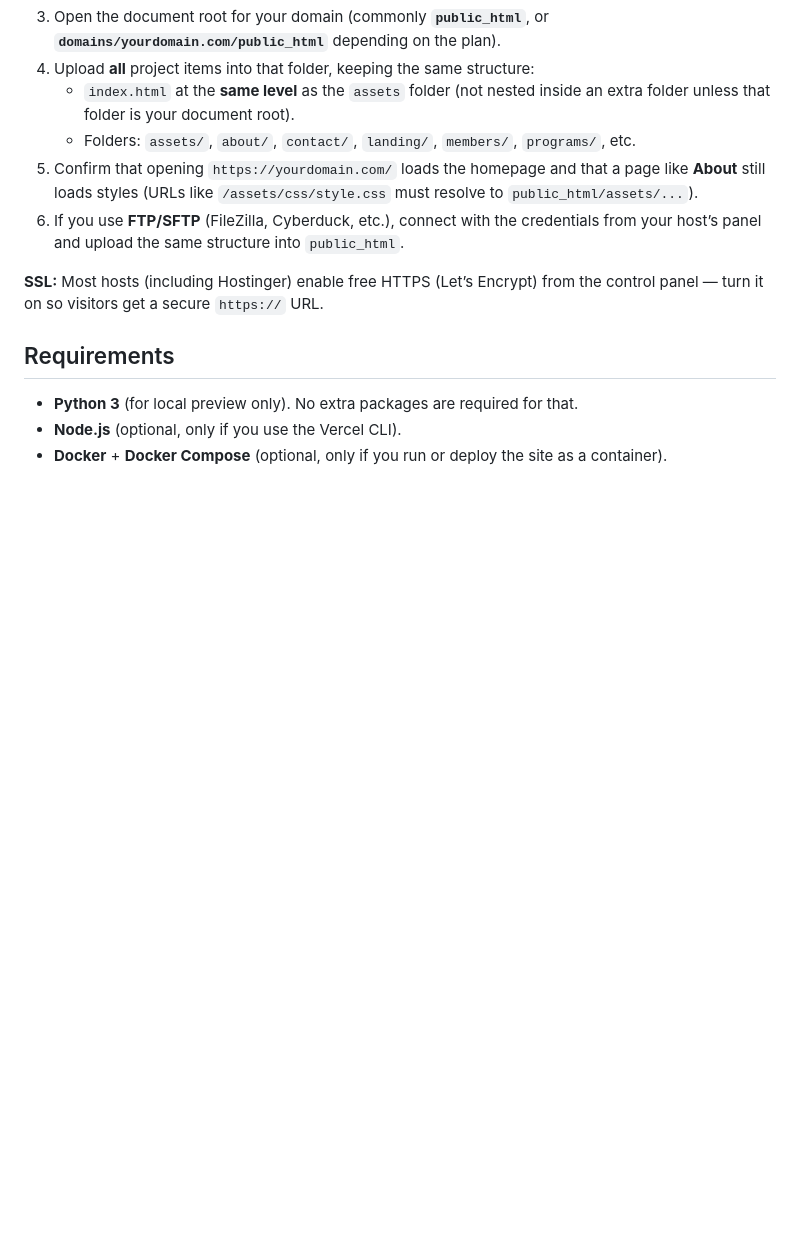
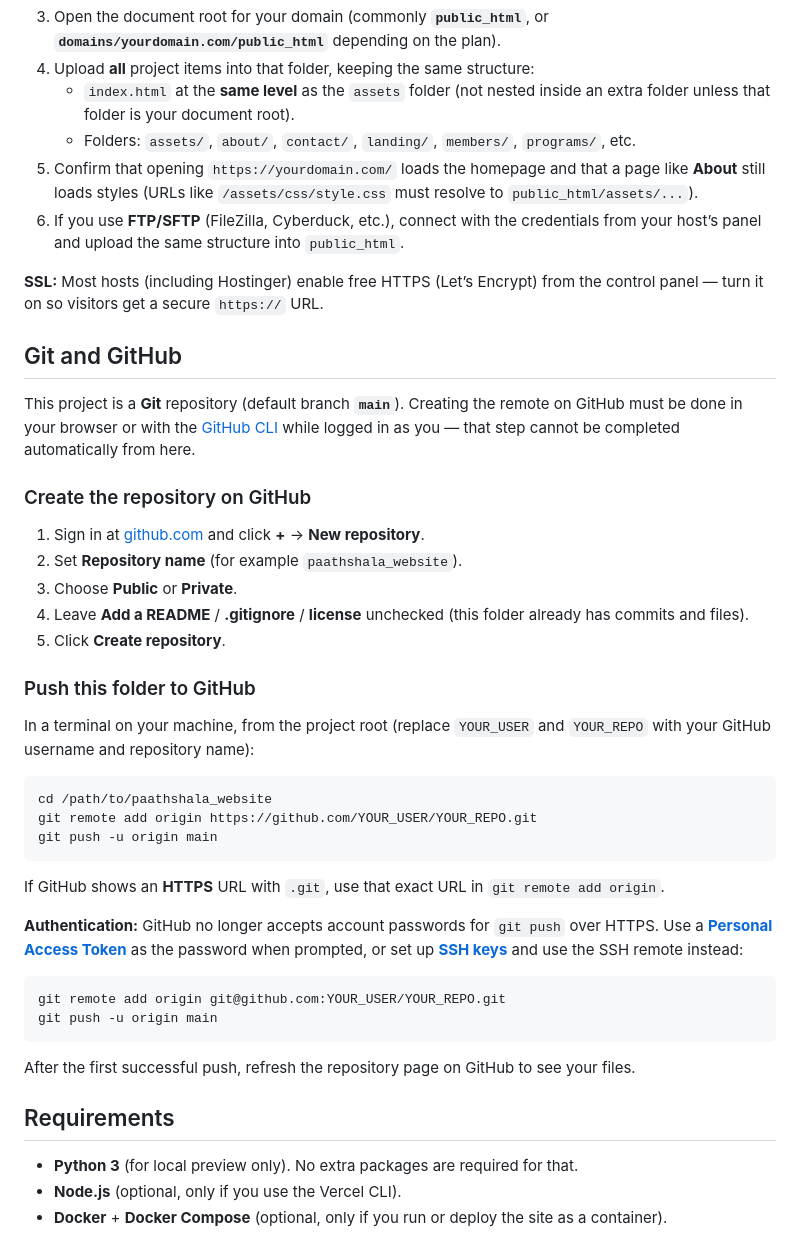
Before and after one commit to niraj11k/paathshala_website, a Markdown page: README.md, the part around the change. Drawn GitHub-style; blank space fills up the shorter version.

Commit message:
docs: add Git and GitHub push instructions to README
Made-with: Cursor

````diff
--- a/README.md
+++ b/README.md
@@ -167,6 +167,39 @@ Traditional shared hosting works by uploading files to the folder your domain us
 
 **SSL:** Most hosts (including Hostinger) enable free HTTPS (Let’s Encrypt) from the control panel — turn it on so visitors get a secure `https://` URL.
 
+## Git and GitHub
+
+This project is a **Git** repository (default branch **`main`**). Creating the remote on GitHub must be done in your browser or with the [GitHub CLI](https://cli.github.com/) while logged in as you — that step cannot be completed automatically from here.
+
+### Create the repository on GitHub
+
+1. Sign in at [github.com](https://github.com) and click **+** → **New repository**.
+2. Set **Repository name** (for example `paathshala_website`).
+3. Choose **Public** or **Private**.
+4. Leave **Add a README** / **.gitignore** / **license** unchecked (this folder already has commits and files).
+5. Click **Create repository**.
+
+### Push this folder to GitHub
+
+In a terminal on your machine, from the project root (replace `YOUR_USER` and `YOUR_REPO` with your GitHub username and repository name):
+
+```bash
+cd /path/to/paathshala_website
+git remote add origin https://github.com/YOUR_USER/YOUR_REPO.git
+git push -u origin main
+```
+
+If GitHub shows an **HTTPS** URL with `.git`, use that exact URL in `git remote add origin`.
+
+**Authentication:** GitHub no longer accepts account passwords for `git push` over HTTPS. Use a [**Personal Access Token**](https://github.com/settings/tokens) as the password when prompted, or set up [**SSH keys**](https://docs.github.com/en/authentication/connecting-to-github-with-ssh) and use the SSH remote instead:
+
+```bash
+git remote add origin git@github.com:YOUR_USER/YOUR_REPO.git
+git push -u origin main
+```
+
+After the first successful push, refresh the repository page on GitHub to see your files.
+
 ## Requirements
 
 - **Python 3** (for local preview only). No extra packages are required for that.
````
